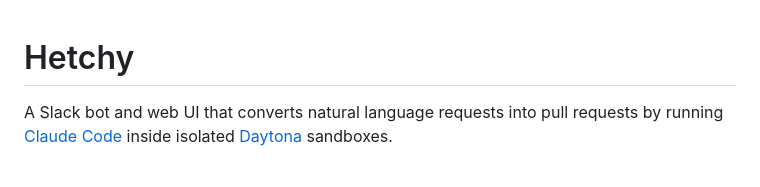
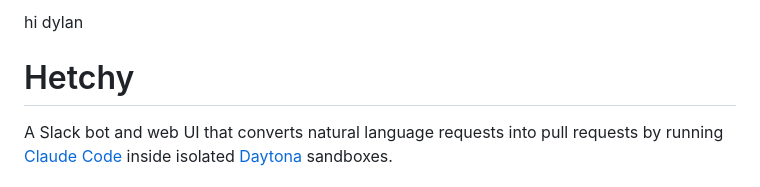
Before and after one commit to sleuth-io/hetchy, a Markdown page: README.md, the part around the change. Drawn GitHub-style.

Commit message:
Add greeting to top of README

```diff
--- a/README.md
+++ b/README.md
@@ -1,3 +1,5 @@
+hi dylan
+
 # Hetchy
 
 A Slack bot and web UI that converts natural language requests into pull requests by running [Claude Code](https://claude.com/claude-code) inside isolated [Daytona](https://daytona.io) sandboxes.
```
